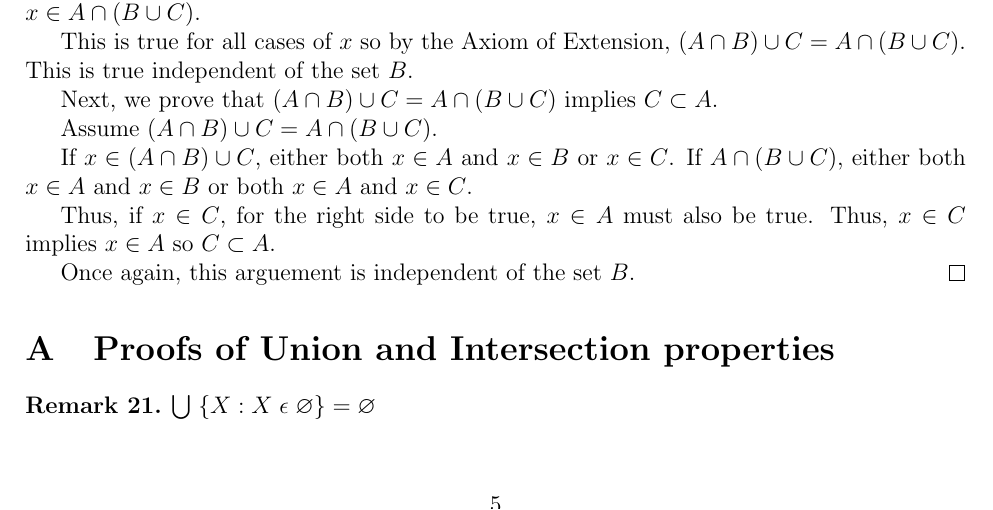
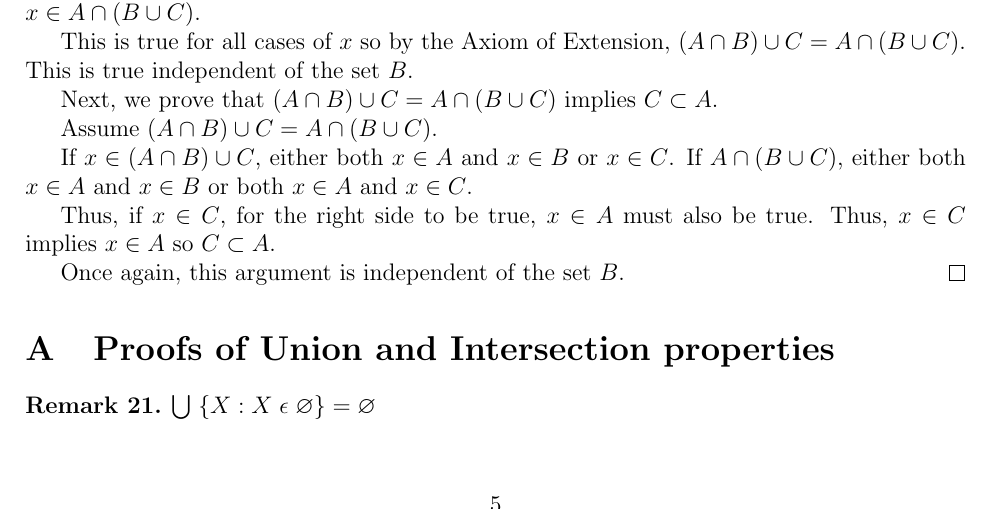
Before and after one commit to kiranbuzzaGH/Radick-Buzza-textbook, a LaTeX document (Numbers-and-Sets/Sets-Relations-and-Functions.tex): part of page 5 of 8, cut so that both start at the same text. Compiled offline with pdfLaTeX.

Commit message:
spelling

```diff
--- a/Numbers-and-Sets/Sets-Relations-and-Functions.tex
+++ b/Numbers-and-Sets/Sets-Relations-and-Functions.tex
@@ -340,7 +340,7 @@ Here is a further proof to provide more examples of Set Theoretic proofs.
     Thus, if $x \in C$, for the right side to be true, $x \in A$ must also be true. Thus, $x \in C$ implies $x \in A$
     so $C \subset A$.
 
-    Once again, this arguement is independent of the set $B$.
+    Once again, this argument is independent of the set $B$.
 \end{proof}
 
 
```
Also changed, not shown: Numbers-and-Sets/Sets-Relations-and-Functions.pdf.
